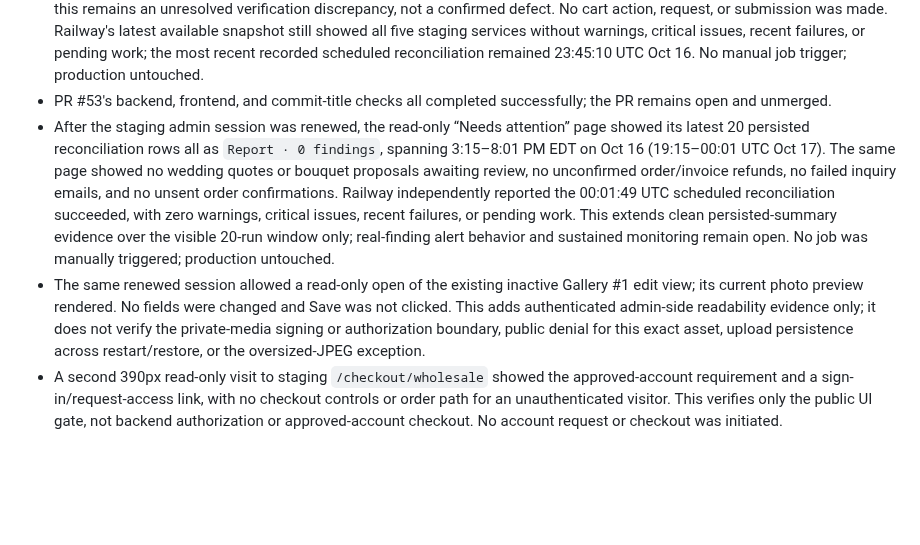
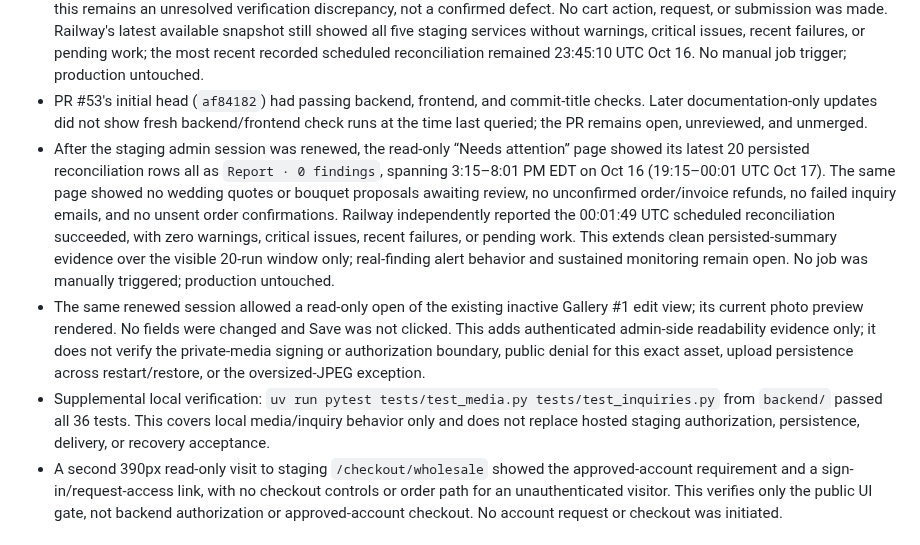
Before and after one commit to pstonesudol/honeysummer, a Markdown page: STATUS.md, the part around the change. Drawn GitHub-style; blank space fills up the shorter version.

Commit message:
docs: record supplemental staging media test evidence

```diff
--- a/STATUS.md
+++ b/STATUS.md
@@ -342,8 +342,10 @@ acceptance row unless the register explicitly says so.
   issues, recent failures, or pending work; the most recent recorded scheduled
   reconciliation remained 23:45:10 UTC Oct 16. No manual job trigger; production
   untouched.
-- PR #53's backend, frontend, and commit-title checks all completed successfully;
-  the PR remains open and unmerged.
+- PR #53's initial head (`af84182`) had passing backend, frontend, and
+  commit-title checks. Later documentation-only updates did not show fresh
+  backend/frontend check runs at the time last queried; the PR remains open,
+  unreviewed, and unmerged.
 - After the staging admin session was renewed, the read-only “Needs attention”
   page showed its latest 20 persisted reconciliation rows all as `Report · 0
   findings`, spanning 3:15–8:01 PM EDT on Oct 16 (19:15–00:01 UTC Oct 17).
@@ -360,6 +362,10 @@ acceptance row unless the register explicitly says so.
   readability evidence only; it does not verify the private-media signing or
   authorization boundary, public denial for this exact asset, upload persistence
   across restart/restore, or the oversized-JPEG exception.
+- Supplemental local verification: `uv run pytest tests/test_media.py
+  tests/test_inquiries.py` from `backend/` passed all 36 tests. This covers local
+  media/inquiry behavior only and does not replace hosted staging authorization,
+  persistence, delivery, or recovery acceptance.
 - A second 390px read-only visit to staging `/checkout/wholesale` showed the
   approved-account requirement and a sign-in/request-access link, with no checkout
   controls or order path for an unauthenticated visitor. This verifies only the
```
Also changed, not shown: backend/PRODUCTION_READINESS.md (+6 -2 lines).
